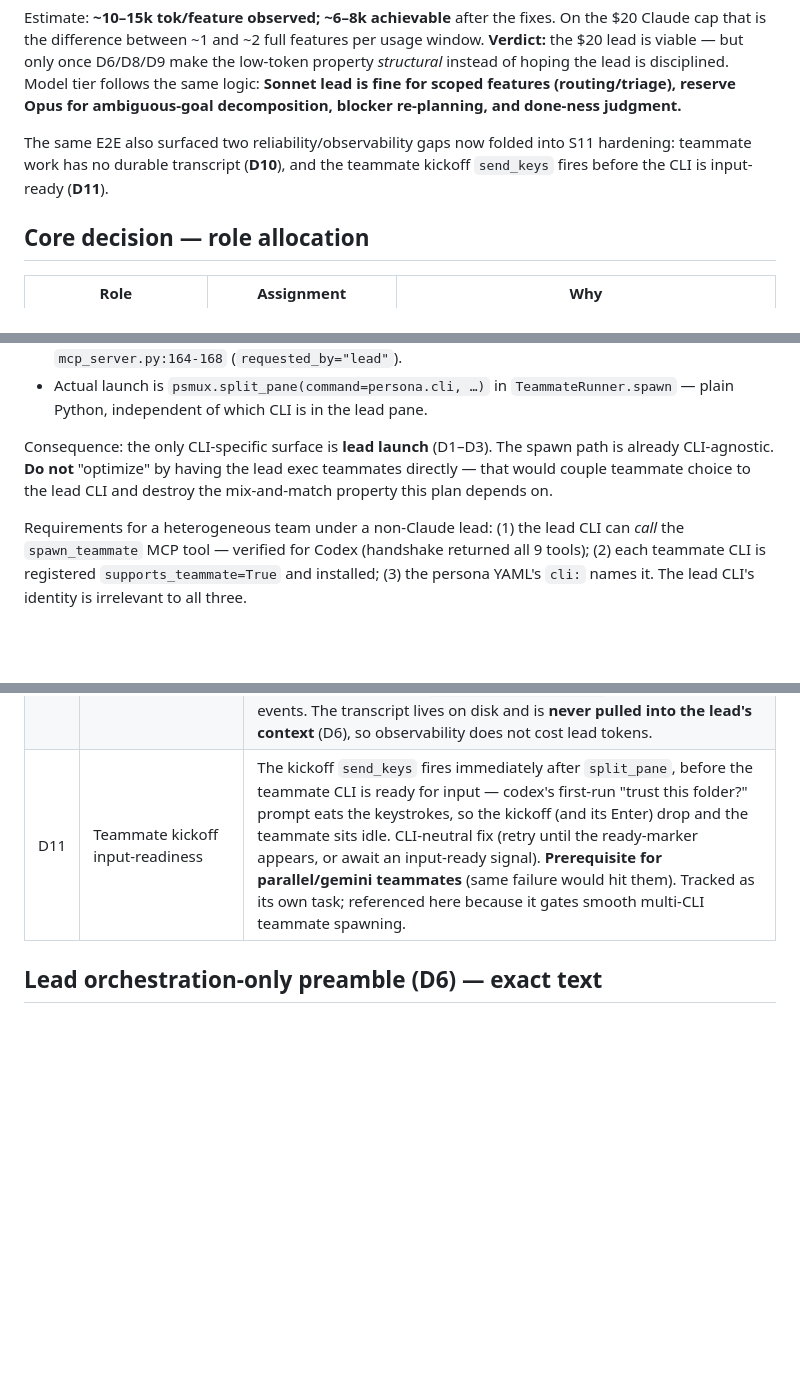
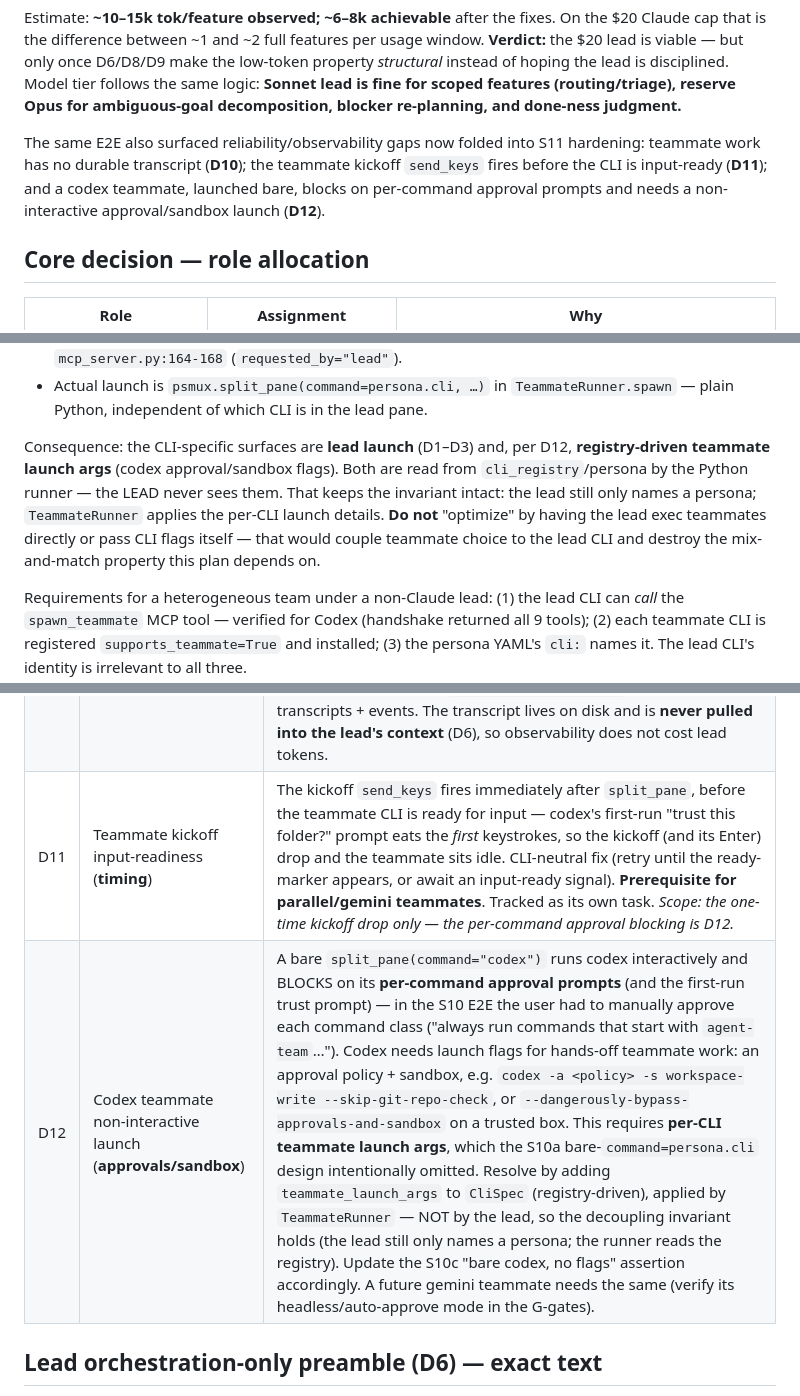
Before and after one commit to stardino2lab/agent-team, a Markdown page: docs/s11-multi-cli-plan.md, 3 parts joined by grey strips. Drawn GitHub-style; blank space fills up the shorter version.

Commit message:
docs(s11): add D12 — codex teammate non-interactive launch (approvals/sandbox)
The plan had D11 (kickoff input-readiness — the one-time trust-prompt drop) but
missed the broader gap the user flagged: a bare `command=codex` teammate blocks
on codex's PER-COMMAND approval prompts (S10 E2E: "approve commands starting
with agent-team..."). Add D12 — apply registry-driven `CliSpec.teammate_launch_args`
(codex `-a <policy> -s workspace-write --skip-git-repo-check`, or bypass on a
trusted box) in TeammateRunner, NOT the lead, so the decoupling invariant holds.
Updated the empirical note, phasing (S11b), touch points, the invariant section,
and flagged the S10c "bare codex" assertion to update.

Co-Authored-By: Claude Opus 4.8 <noreply@anthropic.com>

```diff
--- a/docs/s11-multi-cli-plan.md
+++ b/docs/s11-multi-cli-plan.md
@@ -79,9 +79,11 @@ Model tier follows the same logic: **Sonnet lead is fine for scoped features
 (routing/triage), reserve Opus for ambiguous-goal decomposition, blocker
 re-planning, and done-ness judgment.**
 
-The same E2E also surfaced two reliability/observability gaps now folded into
-S11 hardening: teammate work has no durable transcript (**D10**), and the
-teammate kickoff `send_keys` fires before the CLI is input-ready (**D11**).
+The same E2E also surfaced reliability/observability gaps now folded into S11
+hardening: teammate work has no durable transcript (**D10**); the teammate
+kickoff `send_keys` fires before the CLI is input-ready (**D11**); and a codex
+teammate, launched bare, blocks on per-command approval prompts and needs a
+non-interactive approval/sandbox launch (**D12**).
 
 ## Core decision — role allocation
 
@@ -136,9 +138,12 @@ Code evidence (today):
 - Actual launch is `psmux.split_pane(command=persona.cli, …)` in `TeammateRunner.spawn` — plain Python,
   independent of which CLI is in the lead pane.
 
-Consequence: the only CLI-specific surface is **lead launch** (D1–D3). The spawn path is already
-CLI-agnostic. **Do not** "optimize" by having the lead exec teammates directly — that would couple
-teammate choice to the lead CLI and destroy the mix-and-match property this plan depends on.
+Consequence: the CLI-specific surfaces are **lead launch** (D1–D3) and, per D12, **registry-driven
+teammate launch args** (codex approval/sandbox flags). Both are read from `cli_registry`/persona by
+the Python runner — the LEAD never sees them. That keeps the invariant intact: the lead still only
+names a persona; `TeammateRunner` applies the per-CLI launch details. **Do not** "optimize" by
+having the lead exec teammates directly or pass CLI flags itself — that would couple teammate choice
+to the lead CLI and destroy the mix-and-match property this plan depends on.
 
 Requirements for a heterogeneous team under a non-Claude lead: (1) the lead CLI can *call* the
 `spawn_teammate` MCP tool — verified for Codex (handshake returned all 9 tools); (2) each teammate CLI is
@@ -159,7 +164,8 @@ identity is irrelevant to all three.
 | D8 | Event-driven lead wait (no polling) | The lead must NOT poll with shell loops. Add a `wait_for_event(types, since, timeout)` / `get_recent_events(since, limit)` MCP tool backed by `events.jsonl` (the orchestrator already writes `teammate_ready`/`task_completed`/`mail_sent` there via watchfiles). The lead calls it once when expecting a stage to finish instead of arming a Bash watcher. D6 preamble gains a line forbidding shell-loop polling. **Single biggest lead-token saver (5–10k/session).** |
 | D9 | Bounded + filtered reads | `read_messages` gains `from_`/`since` filtering (today it returns the full inbox); `EventLog.read` + `reconcile_handled` gain a tail `limit` so a long-running session doesn't re-ingest the whole log. Caps the lead's worst-case context bloat. |
 | D10 | Teammate transcript capture | At spawn, pipe each teammate pane to `{session_dir}/teammates/{name}/transcript.log` via psmux `pipe-pane`. The `events.jsonl` coordination trail + mail summaries do NOT capture a teammate's reasoning/edits; this gives a durable per-teammate work record. `agent-team logs export` bundles transcripts + events. The transcript lives on disk and is **never pulled into the lead's context** (D6), so observability does not cost lead tokens. |
-| D11 | Teammate kickoff input-readiness | The kickoff `send_keys` fires immediately after `split_pane`, before the teammate CLI is ready for input — codex's first-run "trust this folder?" prompt eats the keystrokes, so the kickoff (and its Enter) drop and the teammate sits idle. CLI-neutral fix (retry until the ready-marker appears, or await an input-ready signal). **Prerequisite for parallel/gemini teammates** (same failure would hit them). Tracked as its own task; referenced here because it gates smooth multi-CLI teammate spawning. |
+| D11 | Teammate kickoff input-readiness (**timing**) | The kickoff `send_keys` fires immediately after `split_pane`, before the teammate CLI is ready for input — codex's first-run "trust this folder?" prompt eats the *first* keystrokes, so the kickoff (and its Enter) drop and the teammate sits idle. CLI-neutral fix (retry until the ready-marker appears, or await an input-ready signal). **Prerequisite for parallel/gemini teammates**. Tracked as its own task. *Scope: the one-time kickoff drop only — the per-command approval blocking is D12.* |
+| D12 | Codex teammate non-interactive launch (**approvals/sandbox**) | A bare `split_pane(command="codex")` runs codex interactively and BLOCKS on its **per-command approval prompts** (and the first-run trust prompt) — in the S10 E2E the user had to manually approve each command class ("always run commands that start with `agent-team`…"). Codex needs launch flags for hands-off teammate work: an approval policy + sandbox, e.g. `codex -a <policy> -s workspace-write --skip-git-repo-check`, or `--dangerously-bypass-approvals-and-sandbox` on a trusted box. This requires **per-CLI teammate launch args**, which the S10a bare-`command=persona.cli` design intentionally omitted. Resolve by adding `teammate_launch_args` to `CliSpec` (registry-driven), applied by `TeammateRunner` — NOT by the lead, so the decoupling invariant holds (the lead still only names a persona; the runner reads the registry). Update the S10c "bare codex, no flags" assertion accordingly. A future gemini teammate needs the same (verify its headless/auto-approve mode in the G-gates). |
 
 ## Lead orchestration-only preamble (D6) — exact text
 
```
Also changed, not shown: other parts of docs/s11-multi-cli-plan.md (+3 -2 lines).
